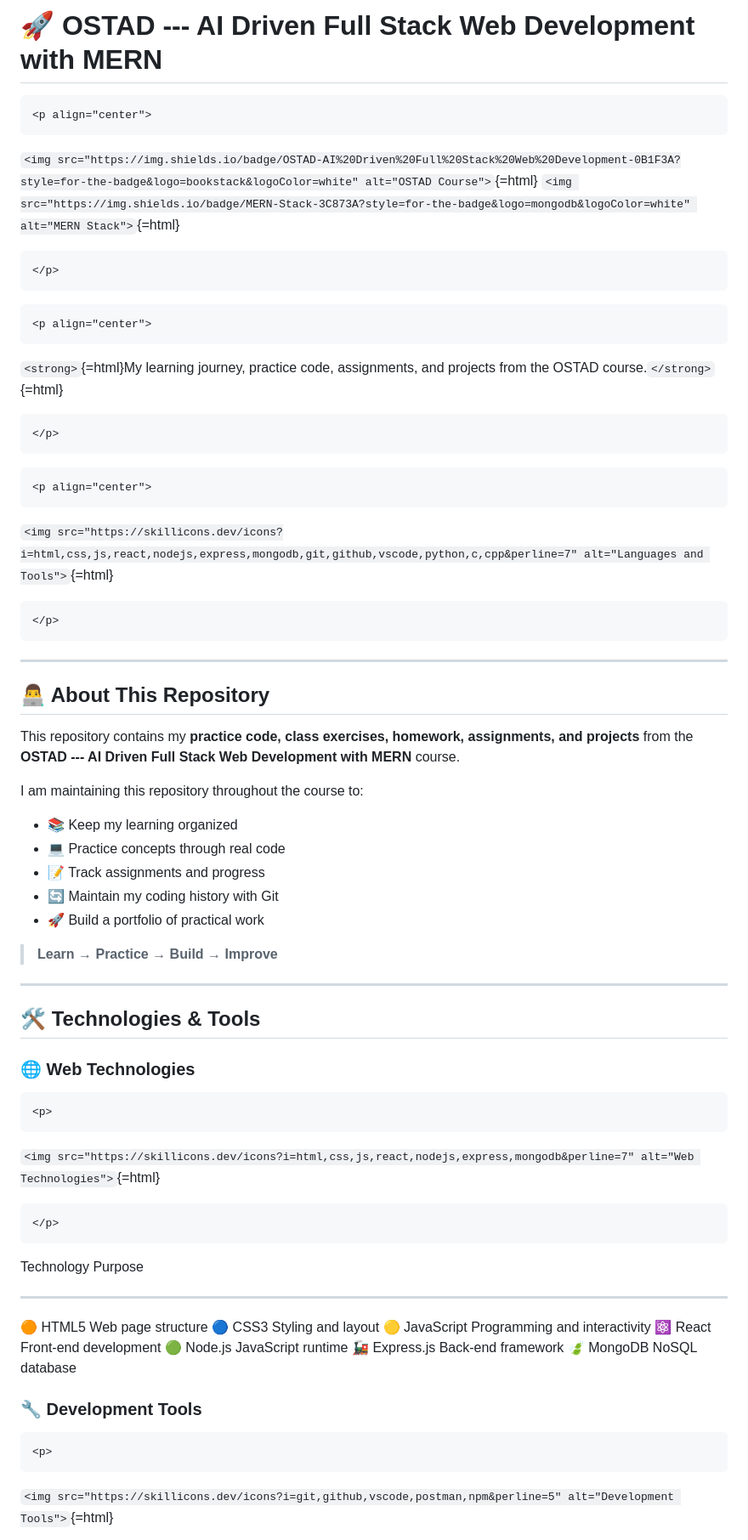
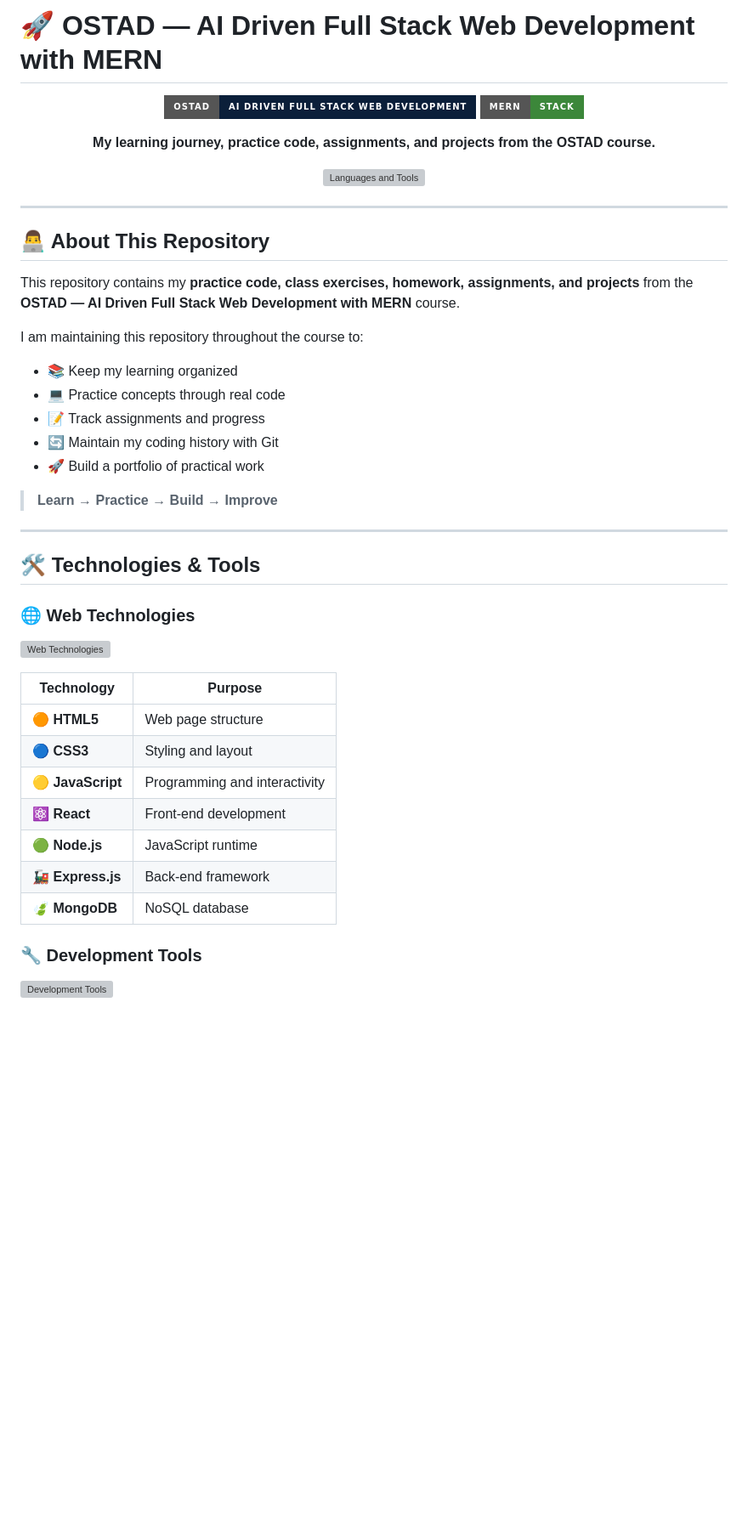
Before and after one commit to shefa19/ostad-ai-full-stack-web-development, a Markdown page: README.md, the part around one of its changes. Shown at 85% size. Drawn GitHub-style; badges without logos; blank space fills up the shorter version; grey boxes are pictures that could not be loaded.

Commit message:
Add course README

````diff
--- a/README.md
+++ b/README.md
@@ -1,75 +1,56 @@
-# 🚀 OSTAD --- AI Driven Full Stack Web Development with MERN
+# 🚀 OSTAD — AI Driven Full Stack Web Development with MERN
 
-```{=html}
 <p align="center">
-```
-`<img src="https://img.shields.io/badge/OSTAD-AI%20Driven%20Full%20Stack%20Web%20Development-0B1F3A?style=for-the-badge&logo=bookstack&logoColor=white" alt="OSTAD Course">`{=html}
-`<img src="https://img.shields.io/badge/MERN-Stack-3C873A?style=for-the-badge&logo=mongodb&logoColor=white" alt="MERN Stack">`{=html}
-```{=html}
+  <img src="https://img.shields.io/badge/OSTAD-AI%20Driven%20Full%20Stack%20Web%20Development-0B1F3A?style=for-the-badge&logo=bookstack&logoColor=white" alt="OSTAD Course">
+  <img src="https://img.shields.io/badge/MERN-Stack-3C873A?style=for-the-badge&logo=mongodb&logoColor=white" alt="MERN Stack">
 </p>
-```
-```{=html}
+
 <p align="center">
-```
-`<strong>`{=html}My learning journey, practice code, assignments, and
-projects from the OSTAD course.`</strong>`{=html}
-```{=html}
+  <strong>My learning journey, practice code, assignments, and projects from the OSTAD course.</strong>
 </p>
-```
-```{=html}
+
 <p align="center">
-```
-`<img src="https://skillicons.dev/icons?i=html,css,js,react,nodejs,express,mongodb,git,github,vscode,python,c,cpp&perline=7" alt="Languages and Tools">`{=html}
-```{=html}
+  <img src="https://skillicons.dev/icons?i=html,css,js,react,nodejs,express,mongodb,git,github,vscode,python,c,cpp&perline=7" alt="Languages and Tools">
 </p>
-```
 
-------------------------------------------------------------------------
+---
 
 ## 👨‍💻 About This Repository
 
-This repository contains my **practice code, class exercises, homework,
-assignments, and projects** from the **OSTAD --- AI Driven Full Stack
-Web Development with MERN** course.
+This repository contains my **practice code, class exercises, homework, assignments, and projects** from the **OSTAD — AI Driven Full Stack Web Development with MERN** course.
 
 I am maintaining this repository throughout the course to:
 
--   📚 Keep my learning organized
--   💻 Practice concepts through real code
--   📝 Track assignments and progress
--   🔄 Maintain my coding history with Git
--   🚀 Build a portfolio of practical work
+* 📚 Keep my learning organized
+* 💻 Practice concepts through real code
+* 📝 Track assignments and progress
+* 🔄 Maintain my coding history with Git
+* 🚀 Build a portfolio of practical work
 
 > **Learn → Practice → Build → Improve**
 
-------------------------------------------------------------------------
+---
 
 ## 🛠️ Technologies & Tools
 
 ### 🌐 Web Technologies
 
-```{=html}
 <p>
-```
-`<img src="https://skillicons.dev/icons?i=html,css,js,react,nodejs,express,mongodb&perline=7" alt="Web Technologies">`{=html}
-```{=html}
+  <img src="https://skillicons.dev/icons?i=html,css,js,react,nodejs,express,mongodb&perline=7" alt="Web Technologies">
 </p>
-```
-  Technology      Purpose
-  --------------- -------------------------------
-  🟠 HTML5        Web page structure
-  🔵 CSS3         Styling and layout
-  🟡 JavaScript   Programming and interactivity
-  ⚛️ React        Front-end development
-  🟢 Node.js      JavaScript runtime
-  🚂 Express.js   Back-end framework
-  🍃 MongoDB      NoSQL database
+
+| Technology        | Purpose                       |
+| ----------------- | ----------------------------- |
+| 🟠 **HTML5**      | Web page structure            |
+| 🔵 **CSS3**       | Styling and layout            |
+| 🟡 **JavaScript** | Programming and interactivity |
+| ⚛️ **React**      | Front-end development         |
+| 🟢 **Node.js**    | JavaScript runtime            |
+| 🚂 **Express.js** | Back-end framework            |
+| 🍃 **MongoDB**    | NoSQL database                |
 
 ### 🔧 Development Tools
 
-```{=html}
 <p>
-```
-`<img src="https://skillicons.dev/icons?i=git,github,vscode,postman,npm&perline=5" alt="Development Tools">`{=html}
-```{=html}
+  <img src="https://skillicons.dev/icons?i=git,github,vscode,postman,npm&perline=5" alt="Development Tools">
 </p>
````
Also changed, not shown: other parts of README.md (+78 -92 lines).
